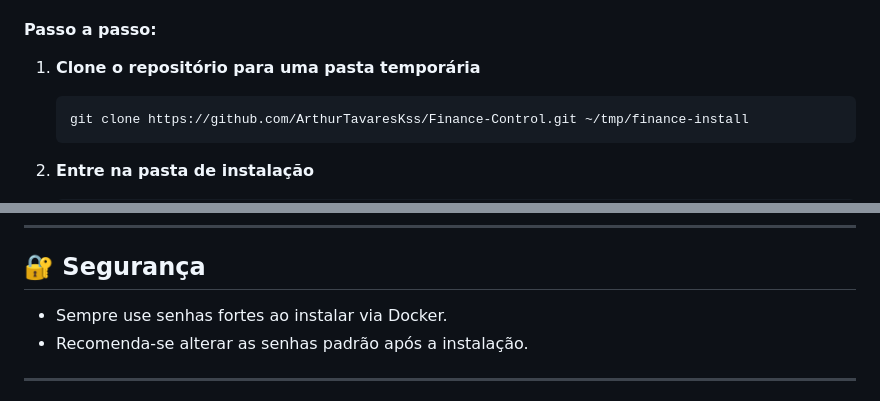
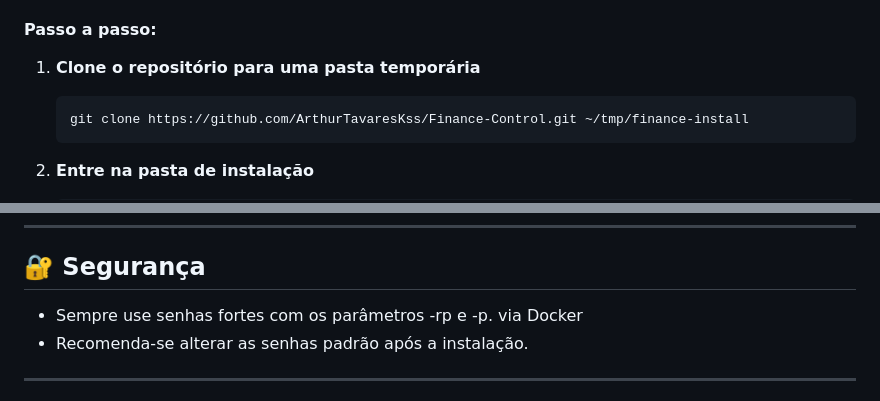
Before and after one commit to ArthurTavaresKss/Finance-Control, a Markdown page: README.md, 2 parts joined by grey strips. Drawn GitHub-style.

Commit message:
Fix command syntax and enhance security notes
Updated command syntax in README and clarified security advice.

````diff
--- a/README.md
+++ b/README.md
@@ -70,7 +70,7 @@ Esta é a forma mais recomendada para rodar o sistema de forma isolada e profiss
 #### Passo a passo:
 
 1. **Clone o repositório para uma pasta temporária**
-   ```git
+   ```bash
    git clone https://github.com/ArthurTavaresKss/Finance-Control.git ~/tmp/finance-install
    ```
 
@@ -150,7 +150,7 @@ docker compose up -d
 
 ## 🔐 Segurança
 
-- Sempre use senhas fortes ao instalar via Docker.
+- Sempre use senhas fortes com os parâmetros -rp e -p. via Docker
 - Recomenda-se alterar as senhas padrão após a instalação.
 
 ---
````
